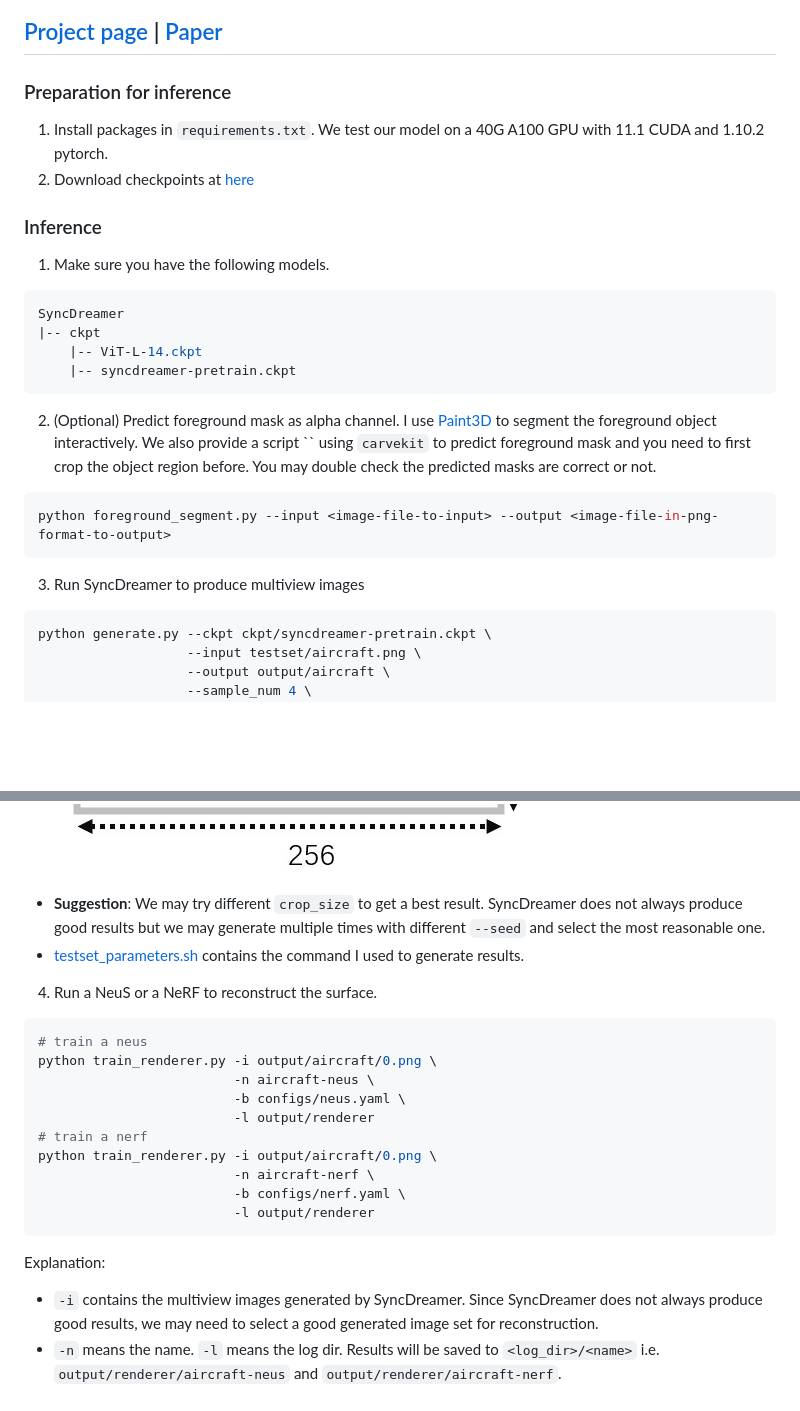
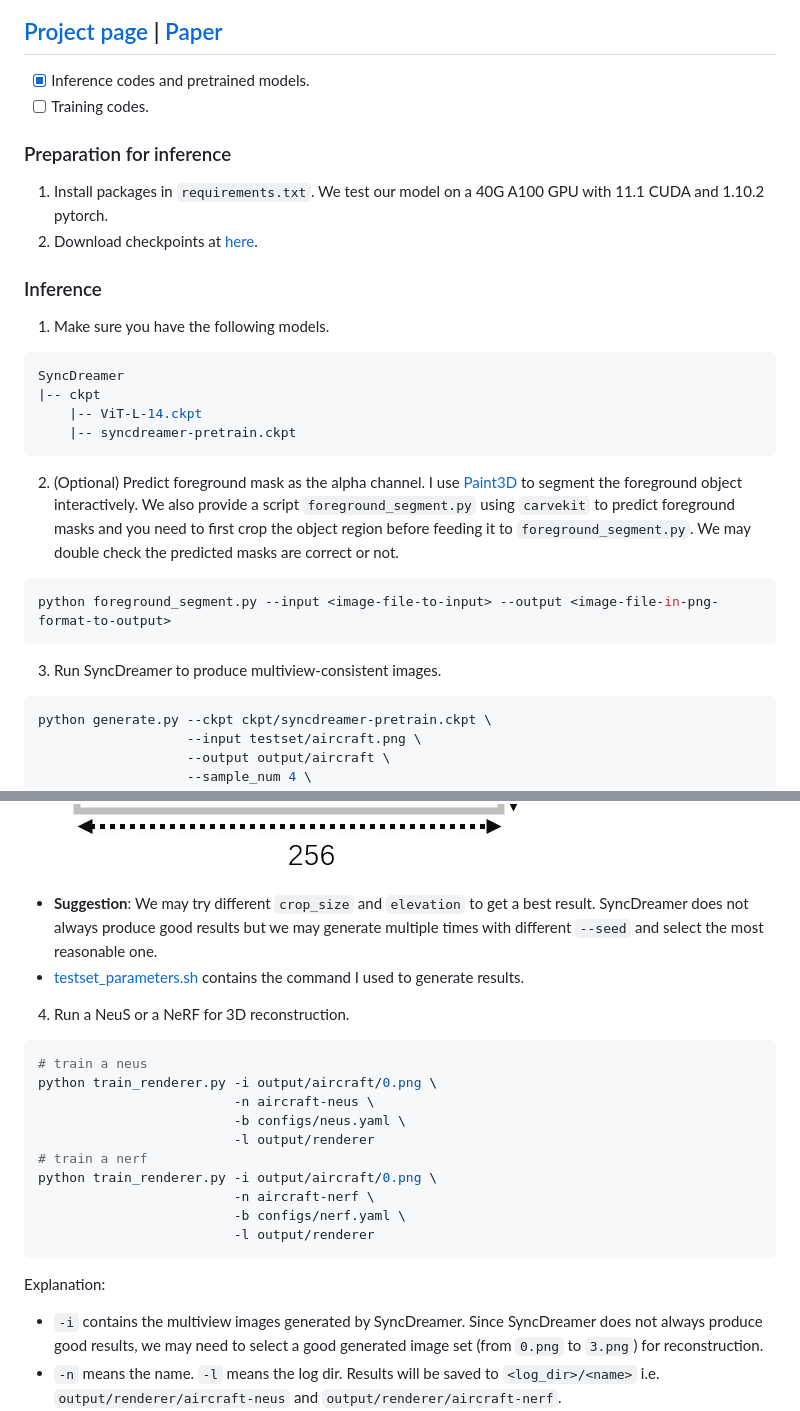
Before and after one commit to liuyuan-pal/SyncDreamer, a Markdown page: README.md, 2 parts joined by grey strips. Drawn GitHub-style; blank space fills up the shorter version.

Commit message:
inference release

````diff
--- a/README.md
+++ b/README.md
@@ -6,9 +6,12 @@ SyncDreamer: Generating Multiview-consistent Images from a Single-view Image
 
 ## [Project page](https://liuyuan-pal.github.io/SyncDreamer/) | [Paper](https://arxiv.org/abs/2309.03453)
 
+- [x] Inference codes and pretrained models.
+- [ ] Training codes.
+
 ### Preparation for inference
 1. Install packages in `requirements.txt`. We test our model on a 40G A100 GPU with 11.1 CUDA and 1.10.2 pytorch.
-2. Download checkpoints at [here](https://connecthkuhk-my.sharepoint.com/:f:/g/personal/yuanly_connect_hku_hk/EjYHbCBnV-VPjBqNHdNulIABq9sYAEpSz4NPLDI72a85vw?e=8jGGhg)
+2. Download checkpoints at [here](https://connecthkuhk-my.sharepoint.com/:f:/g/personal/yuanly_connect_hku_hk/EjYHbCBnV-VPjBqNHdNulIABq9sYAEpSz4NPLDI72a85vw?e=8jGGhg).
 
 ### Inference
 1. Make sure you have the following models.
@@ -18,12 +21,12 @@ SyncDreamer
     |-- ViT-L-14.ckpt
     |-- syncdreamer-pretrain.ckpt
 ```
-2. (Optional) Predict foreground mask as alpha channel. I use [Paint3D](https://apps.microsoft.com/store/detail/paint-3d/9NBLGGH5FV99) to segment the foreground object interactively.
-We also provide a script `` using `carvekit` to predict foreground mask and you need to first crop the object region before. You may double check the predicted masks are correct or not.
+2. (Optional) Predict foreground mask as the alpha channel. I use [Paint3D](https://apps.microsoft.com/store/detail/paint-3d/9NBLGGH5FV99) to segment the foreground object interactively.
+We also provide a script `foreground_segment.py` using `carvekit` to predict foreground masks and you need to first crop the object region before feeding it to `foreground_segment.py`. We may double check the predicted masks are correct or not.
 ```bash
 python foreground_segment.py --input <image-file-to-input> --output <image-file-in-png-format-to-output>
 ```
-3. Run SyncDreamer to produce multiview images
+3. Run SyncDreamer to produce multiview-consistent images.
 ```bash
 python generate.py --ckpt ckpt/syncdreamer-pretrain.ckpt \
                    --input testset/aircraft.png \
@@ -45,9 +48,9 @@ Explanation:
 - `--crop_size` affects how we resize the object on the input image. The input image will be resize to 256\*256 and the object region is resized to `crop_size` as follows. `crop_size=-1` means we do not resize the object but only directly resize the input image to 256*256.
 `crop_size=200` works in most cases. We may also try `180` or `150`.
 - ![crop_size](assets/crop_size.jpg)
-- **Suggestion**: We may try different `crop_size` to get a best result. SyncDreamer does not always produce good results but we may generate multiple times with different `--seed` and select the most reasonable one.
+- **Suggestion**: We may try different `crop_size` and `elevation` to get a best result. SyncDreamer does not always produce good results but we may generate multiple times with different `--seed` and select the most reasonable one.
 - [testset_parameters.sh](testset_parameters.sh) contains the command I used to generate results.
-4. Run a NeuS or a NeRF to reconstruct the surface.
+4. Run a NeuS or a NeRF for 3D reconstruction.
 ```bash
 # train a neus
 python train_renderer.py -i output/aircraft/0.png \
@@ -61,7 +64,7 @@ python train_renderer.py -i output/aircraft/0.png \
                          -l output/renderer
 ```
 Explanation:
-- `-i` contains the multiview images generated by SyncDreamer. Since SyncDreamer does not always produce good results, we may need to select a good generated image set for reconstruction.
+- `-i` contains the multiview images generated by SyncDreamer. Since SyncDreamer does not always produce good results, we may need to select a good generated image set (from `0.png` to `3.png`) for reconstruction.
 - `-n` means the name. `-l` means the log dir. Results will be saved to `<log_dir>/<name>` i.e. `output/renderer/aircraft-neus` and `output/renderer/aircraft-nerf`.
 - Before training, we will run `carvekit` to find the foreground mask in `_init_dataset()` in `renderer/renderer.py`. The resulted masked images locate at `output/renderer/aircraft-nerf/masked-*.png`. Sometimes, `carvekit` may produce incorrect masks.
 - A rendering video will be saved at `output/renderer/aircraft-neus/rendering.mp4` or `output/renderer/aircraft-nerf/rendering.mp4`.
````
Also changed, not shown: other parts of README.md (+2 -2 lines).
